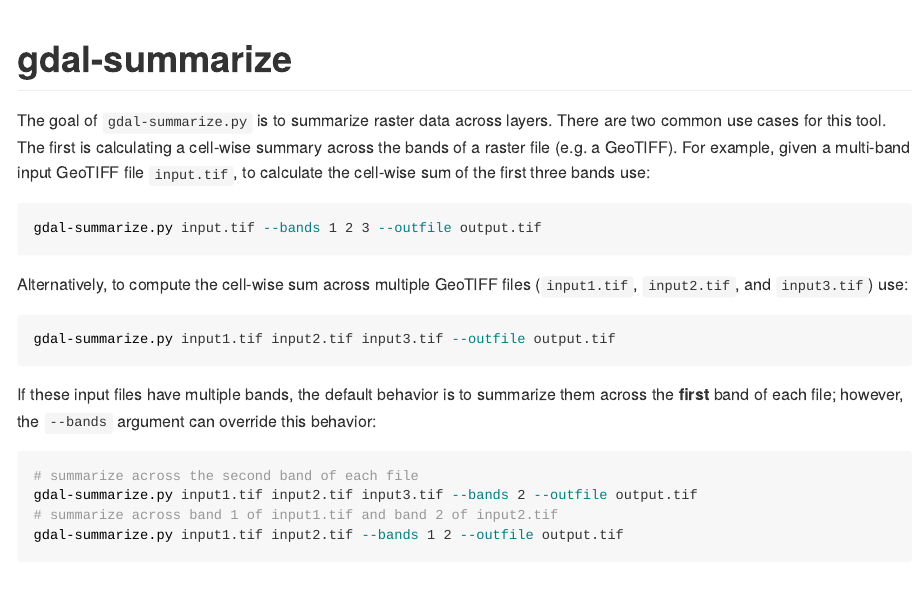
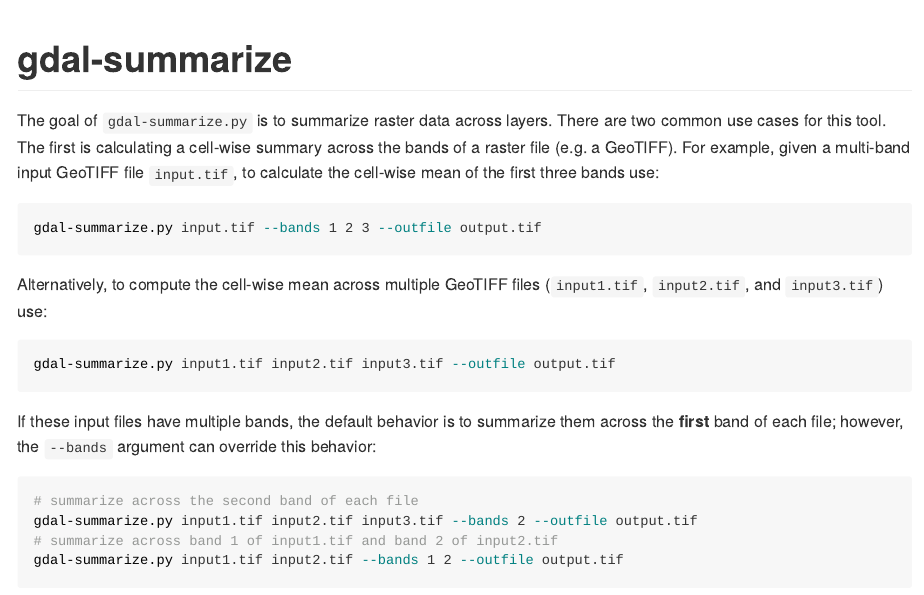
Before and after one commit to mstrimas/gdal-summarize, an R Markdown document (README.Rmd): the page in a window 1100 px wide, from its top. The pictures show the output file README.md that the author committed with the source, drawn offline in the style of GitHub; long lines of code are wrapped.

Commit message:
mean not sum is the default summarization function

````diff
--- a/README.Rmd
+++ b/README.Rmd
@@ -20,13 +20,13 @@
 
 # gdal-summarize
 
-The goal of `gdal-summarize.py` is to summarize raster data across layers. There are two common use cases for this tool. The first is calculating a cell-wise summary across the bands of a raster file (e.g. a GeoTIFF). For example, given a multi-band input GeoTIFF file `input.tif`, to calculate the cell-wise sum of the first three bands use:
+The goal of `gdal-summarize.py` is to summarize raster data across layers. There are two common use cases for this tool. The first is calculating a cell-wise summary across the bands of a raster file (e.g. a GeoTIFF). For example, given a multi-band input GeoTIFF file `input.tif`, to calculate the cell-wise mean of the first three bands use:
 
 ```{bash, eval=FALSE}
 gdal-summarize.py input.tif --bands 1 2 3 --outfile output.tif
 ```
 
-Alternatively, to compute the cell-wise sum across multiple GeoTIFF files (`input1.tif`, `input2.tif`, and `input3.tif`) use:
+Alternatively, to compute the cell-wise mean across multiple GeoTIFF files (`input1.tif`, `input2.tif`, and `input3.tif`) use:
 
 ```{bash, eval=FALSE}
 gdal-summarize.py input1.tif input2.tif input3.tif --outfile output.tif
````
Also changed, not shown: README.md, figures/large-1.png.
